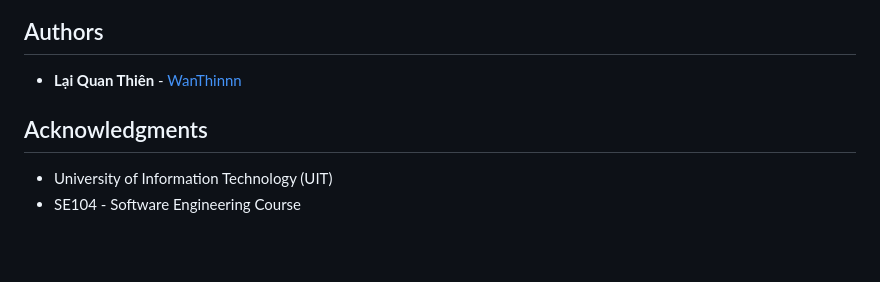
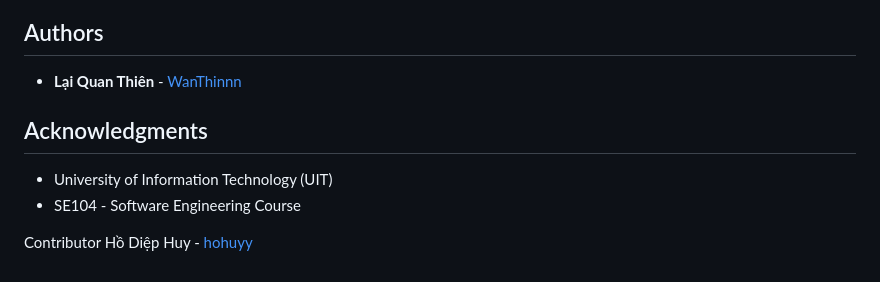
Before and after one commit to WanThinnn/Library-Management-System, a Markdown page: README.md, the part around the change. GitHub-like rendering; blank space fills up the shorter version.

Commit message:
Add contributor section to README
Added contributor acknowledgment for Hồ Diệp Huy.

```diff
--- a/README.md
+++ b/README.md
@@ -321,7 +321,41 @@ This project is licensed under the MIT License.
 
 - **Lại Quan Thiên** - [WanThinnn](https://github.com/WanThinnn)
 
+
 ## Acknowledgments
 
 - University of Information Technology (UIT)
 - SE104 - Software Engineering Course
+
+
+
+
+
+
+
+
+
+
+
+
+
+
+
+
+
+
+
+
+
+
+
+
+
+
+
+
+
+
+
+Contributor
+Hồ Diệp Huy - [hohuyy](https://github.com/hohuyy)
```
